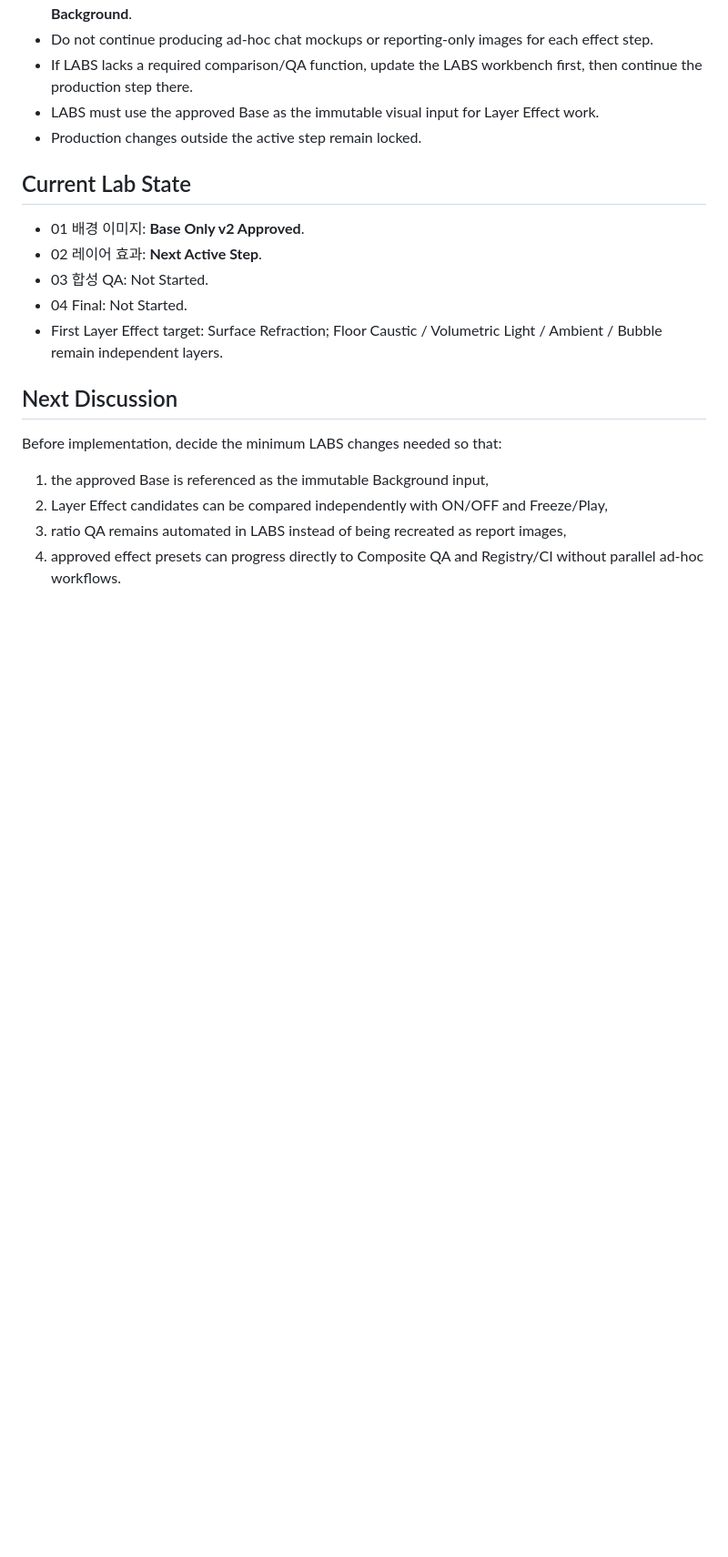
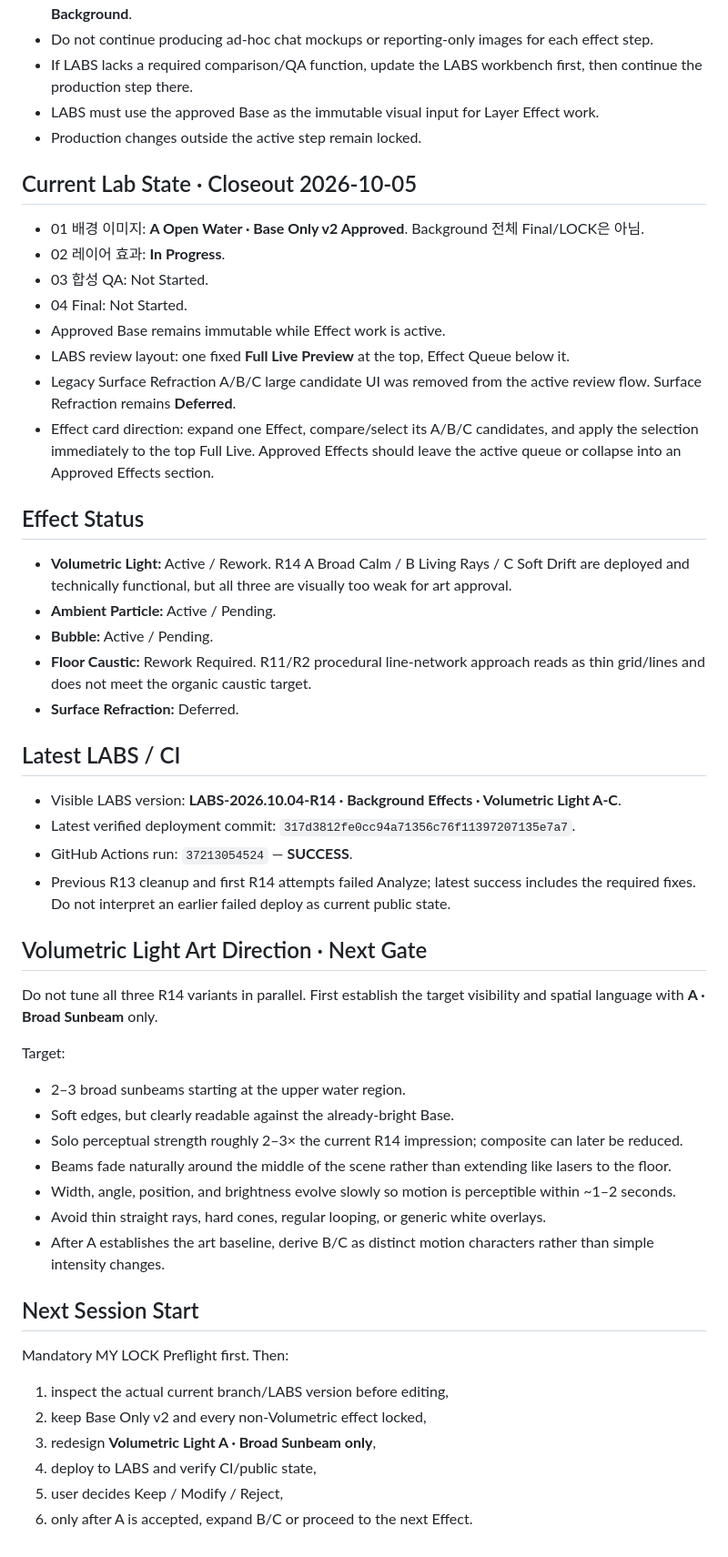
Before and after one commit to Dudozi-workshop/my-lock, a Markdown page: docs/backgrounds/DROP01_BACKGROUND_HANDOFF_20261004.md, the part around the change. Shown at 91% size. Drawn GitHub-style; blank space fills up the shorter version.

Commit message:
docs(background): close out R14 volumetric light handoff

```diff
--- a/docs/backgrounds/DROP01_BACKGROUND_HANDOFF_20261004.md
+++ b/docs/backgrounds/DROP01_BACKGROUND_HANDOFF_20261004.md
@@ -80,16 +80,46 @@ Drop 01 Background production handoff after Background Lab structure, Reference
 - LABS must use the approved Base as the immutable visual input for Layer Effect work.
 - Production changes outside the active step remain locked.
 
-## Current Lab State
-- 01 배경 이미지: **Base Only v2 Approved**.
-- 02 레이어 효과: **Next Active Step**.
+## Current Lab State · Closeout 2026-10-05
+- 01 배경 이미지: **A Open Water · Base Only v2 Approved**. Background 전체 Final/LOCK은 아님.
+- 02 레이어 효과: **In Progress**.
 - 03 합성 QA: Not Started.
 - 04 Final: Not Started.
-- First Layer Effect target: Surface Refraction; Floor Caustic / Volumetric Light / Ambient / Bubble remain independent layers.
+- Approved Base remains immutable while Effect work is active.
+- LABS review layout: one fixed **Full Live Preview** at the top, Effect Queue below it.
+- Legacy Surface Refraction A/B/C large candidate UI was removed from the active review flow. Surface Refraction remains **Deferred**.
+- Effect card direction: expand one Effect, compare/select its A/B/C candidates, and apply the selection immediately to the top Full Live. Approved Effects should leave the active queue or collapse into an Approved Effects section.
 
-## Next Discussion
-Before implementation, decide the minimum LABS changes needed so that:
-1. the approved Base is referenced as the immutable Background input,
-2. Layer Effect candidates can be compared independently with ON/OFF and Freeze/Play,
-3. ratio QA remains automated in LABS instead of being recreated as report images,
-4. approved effect presets can progress directly to Composite QA and Registry/CI without parallel ad-hoc workflows.
+## Effect Status
+- **Volumetric Light:** Active / Rework. R14 A Broad Calm / B Living Rays / C Soft Drift are deployed and technically functional, but all three are visually too weak for art approval.
+- **Ambient Particle:** Active / Pending.
+- **Bubble:** Active / Pending.
+- **Floor Caustic:** Rework Required. R11/R2 procedural line-network approach reads as thin grid/lines and does not meet the organic caustic target.
+- **Surface Refraction:** Deferred.
+
+## Latest LABS / CI
+- Visible LABS version: **LABS-2026.10.04-R14 · Background Effects · Volumetric Light A-C**.
+- Latest verified deployment commit: `317d3812fe0cc94a71356c76f11397207135e7a7`.
+- GitHub Actions run: `37213054524` — **SUCCESS**.
+- Previous R13 cleanup and first R14 attempts failed Analyze; latest success includes the required fixes. Do not interpret an earlier failed deploy as current public state.
+
+## Volumetric Light Art Direction · Next Gate
+Do not tune all three R14 variants in parallel. First establish the target visibility and spatial language with **A · Broad Sunbeam** only.
+
+Target:
+- 2–3 broad sunbeams starting at the upper water region.
+- Soft edges, but clearly readable against the already-bright Base.
+- Solo perceptual strength roughly 2–3× the current R14 impression; composite can later be reduced.
+- Beams fade naturally around the middle of the scene rather than extending like lasers to the floor.
+- Width, angle, position, and brightness evolve slowly so motion is perceptible within ~1–2 seconds.
+- Avoid thin straight rays, hard cones, regular looping, or generic white overlays.
+- After A establishes the art baseline, derive B/C as distinct motion characters rather than simple intensity changes.
+
+## Next Session Start
+Mandatory MY LOCK Preflight first. Then:
+1. inspect the actual current branch/LABS version before editing,
+2. keep Base Only v2 and every non-Volumetric effect locked,
+3. redesign **Volumetric Light A · Broad Sunbeam only**,
+4. deploy to LABS and verify CI/public state,
+5. user decides Keep / Modify / Reject,
+6. only after A is accepted, expand B/C or proceed to the next Effect.
```
